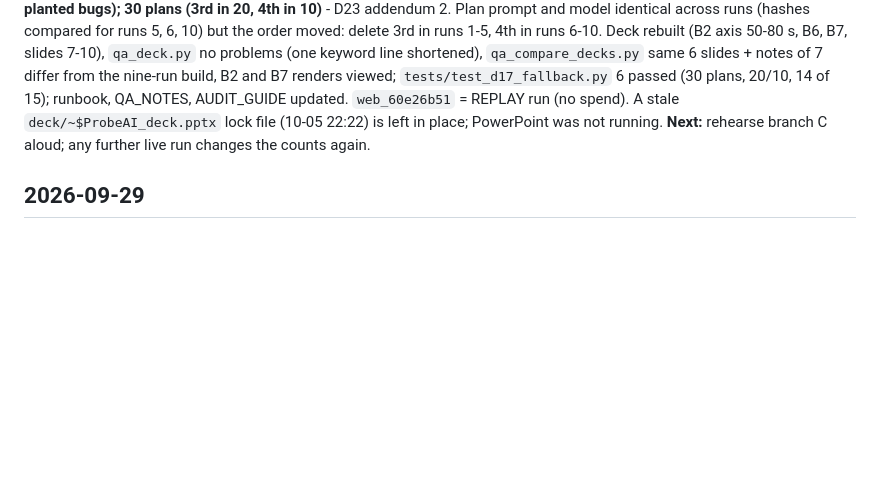
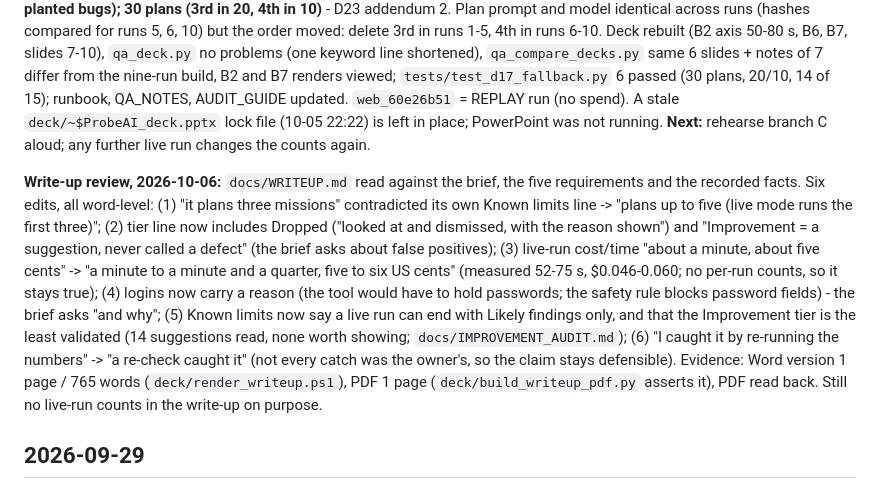
Before and after one commit to Aaron1128653/ProbeAI, a Markdown page: docs/WORKLOG.md, the part around the change. Drawn GitHub-style; blank space fills up the shorter version.

```diff
--- a/docs/WORKLOG.md
+++ b/docs/WORKLOG.md
@@ -13,6 +13,8 @@ Newest day first. Updated after every finished task (see CLAUDE.md working rules
 **Improvement audit, 2026-10-05 evening:** the owner asked for a real Improvement record to show. Counted from `runs/**/report.json` by model log: 28 real reports (74 fake fixtures, 28 replays); 10 real reports contain Improvement, 14 items, all evaluation-mode; the nine live runs have 0. Hand-read: 6 evidence complaints, 2 factual misreadings (verified `dialogs == []` in both runs; the page's error line has `role="alert"`), 2 "no action needed", 3 trivial, 1 dubious - none shown. **Correction of my own earlier statement to the owner:** I said 43 of 130 reports had Improvement and quoted "show a message for duplicate titles" as an example; 33 of those 43 are fake fixtures and that example is a fixture, not an AI finding. Written to `docs/IMPROVEMENT_AUDIT.md` (table, honest Q&A line, what not to show); QA_NOTES updated. No code, deck or API change.
 
 **Run 10, 2026-10-06 17:16 (owner's own live run):** `web_89ea60e6`, record mode, `completed`, 75.4 s (slowest of the ten; m2 took a fourth step), 16 calls, $0.060427 (ledger 611 calls, $2.072679 re-summed). Plan m1 add, m2 blank input, m3 complete + filter; delete ranked 4th (m4), cut. 0 Confirmed / 4 Likely / 2 Dropped: the four cards are two faults (S3 twice, S6 twice). Account **10 runs: 3 before the rule (0 completed); 7 after (6 completed, 1 full bar, delete Confirmed in 2, cut in 5, only real planted bugs); 30 plans (3rd in 20, 4th in 10)** - D23 addendum 2. Plan prompt and model identical across runs (hashes compared for runs 5, 6, 10) but the order moved: delete 3rd in runs 1-5, 4th in runs 6-10. Deck rebuilt (B2 axis 50-80 s, B6, B7, slides 7-10), `qa_deck.py` no problems (one keyword line shortened), `qa_compare_decks.py` same 6 slides + notes of 7 differ from the nine-run build, B2 and B7 renders viewed; `tests/test_d17_fallback.py` 6 passed (30 plans, 20/10, 14 of 15); runbook, QA_NOTES, AUDIT_GUIDE updated. `web_60e26b51` = REPLAY run (no spend). A stale `deck/~$ProbeAI_deck.pptx` lock file (10-05 22:22) is left in place; PowerPoint was not running. **Next:** rehearse branch C aloud; any further live run changes the counts again.
+
+**Write-up review, 2026-10-06:** `docs/WRITEUP.md` read against the brief, the five requirements and the recorded facts. Six edits, all word-level: (1) "it plans three missions" contradicted its own Known limits line -> "plans up to five (live mode runs the first three)"; (2) tier line now includes Dropped ("looked at and dismissed, with the reason shown") and "Improvement = a suggestion, never called a defect" (the brief asks about false positives); (3) live-run cost/time "about a minute, about five cents" -> "a minute to a minute and a quarter, five to six US cents" (measured 52-75 s, $0.046-0.060; no per-run counts, so it stays true); (4) logins now carry a reason (the tool would have to hold passwords; the safety rule blocks password fields) - the brief asks "and why"; (5) Known limits now say a live run can end with Likely findings only, and that the Improvement tier is the least validated (14 suggestions read, none worth showing; `docs/IMPROVEMENT_AUDIT.md`); (6) "I caught it by re-running the numbers" -> "a re-check caught it" (not every catch was the owner's, so the claim stays defensible). Evidence: Word version 1 page / 765 words (`deck/render_writeup.ps1`), PDF 1 page (`deck/build_writeup_pdf.py` asserts it), PDF read back. Still no live-run counts in the write-up on purpose.
 
 ## 2026-09-29
 
```
Also changed, not shown: docs/WRITEUP.md (+4 -4 lines).
